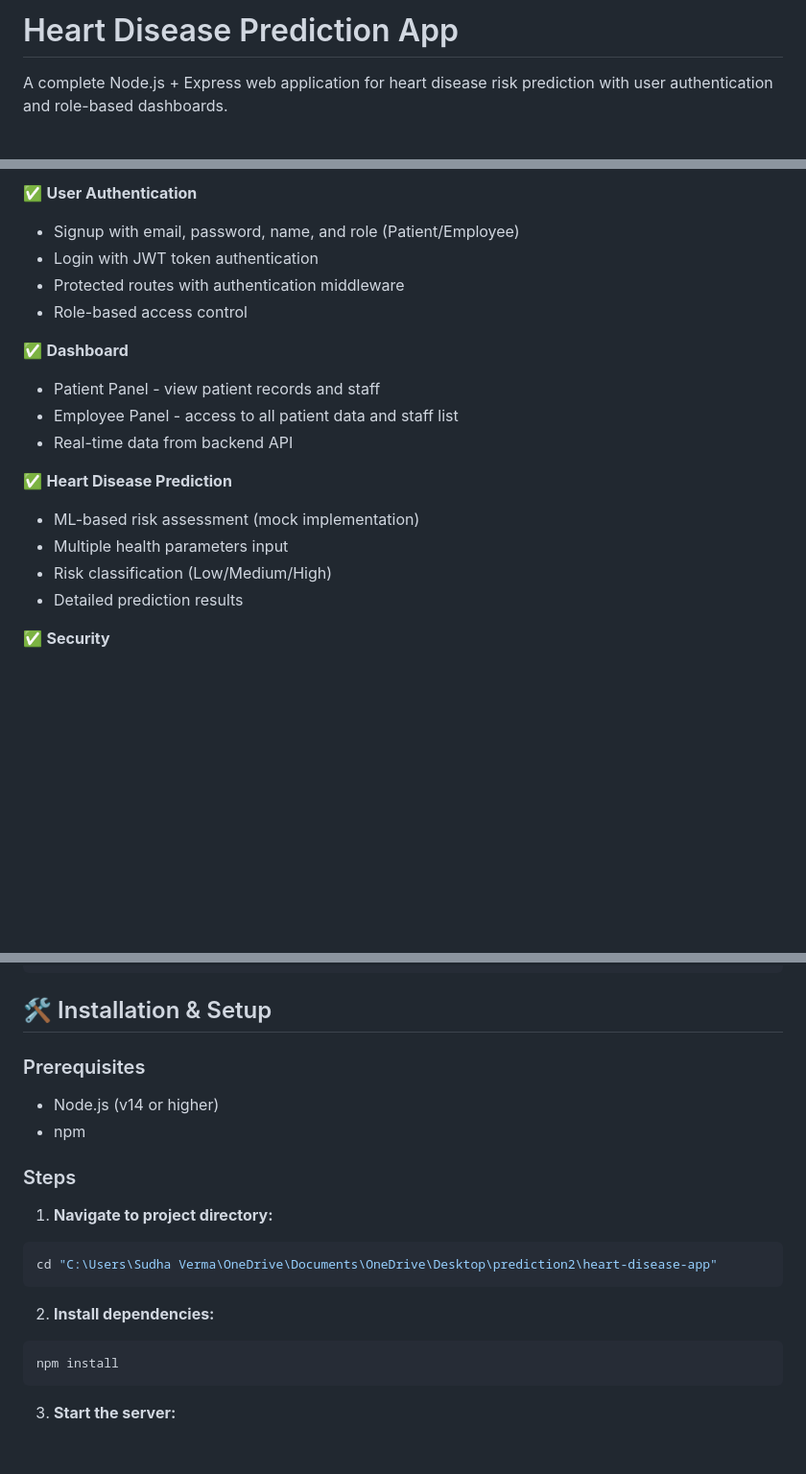
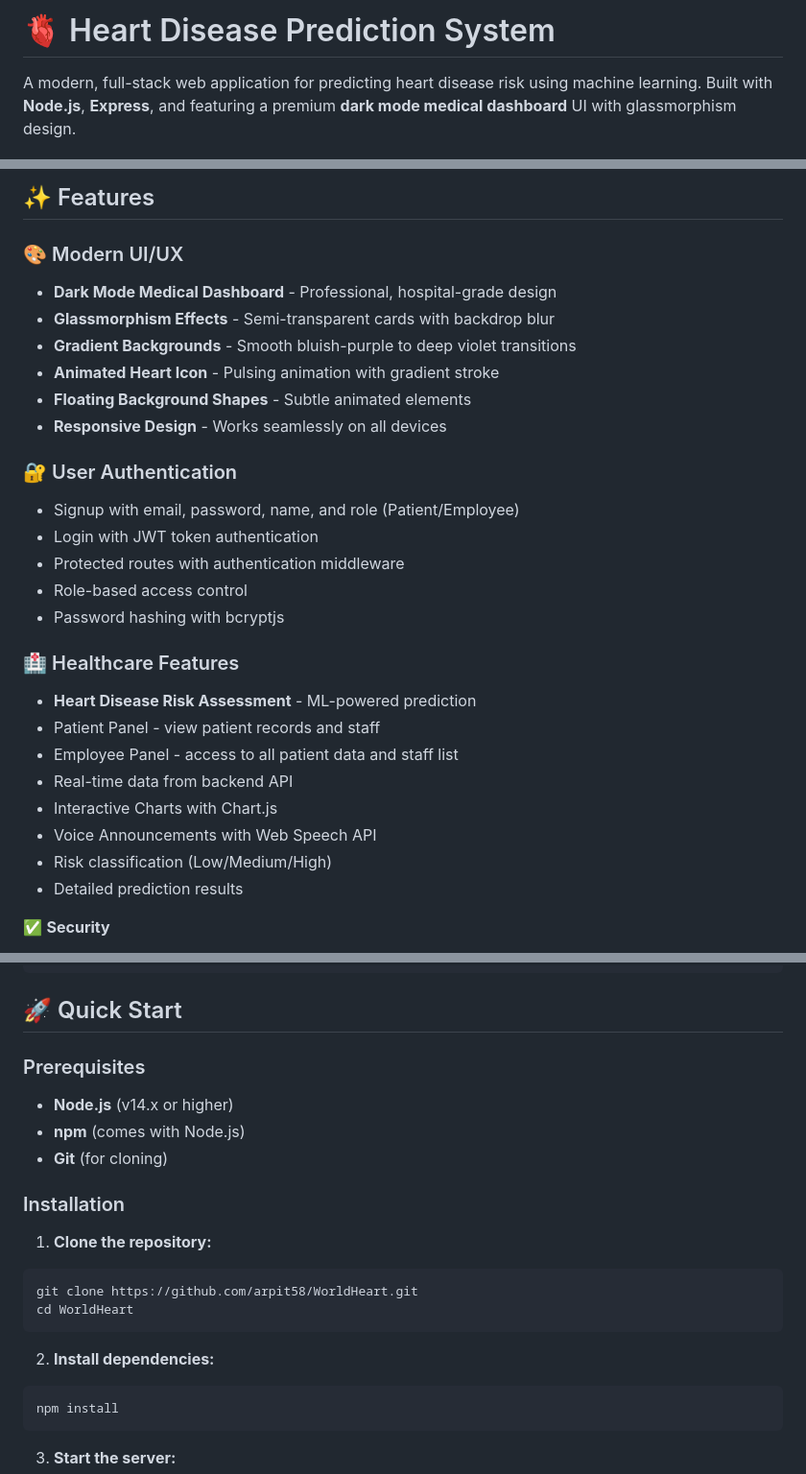
Before and after one commit to arpit58/WorldHeart, a Markdown page: README.md, 3 parts joined by grey strips. Shown: that part at 96% size. Drawn GitHub-style; blank space fills up the shorter version.

Commit message:
Update README with modern UI documentation and WorldHeart repo links

````diff
--- a/README.md
+++ b/README.md
@@ -1,4 +1,4 @@
-# Heart Disease Prediction App
+# 🫀 Heart Disease Prediction System
 
-A complete Node.js + Express web application for heart disease risk prediction with user authentication and role-based dashboards.
+A modern, full-stack web application for predicting heart disease risk using machine learning. Built with **Node.js**, **Express**, and featuring a premium **dark mode medical dashboard** UI with glassmorphism design.
 
@@ -6,18 +8,28 @@ A complete Node.js + Express web application for heart disease risk prediction w
 
-✅ **User Authentication**
+## ✨ Features
+
+### 🎨 Modern UI/UX
+- **Dark Mode Medical Dashboard** - Professional, hospital-grade design
+- **Glassmorphism Effects** - Semi-transparent cards with backdrop blur
+- **Gradient Backgrounds** - Smooth bluish-purple to deep violet transitions
+- **Animated Heart Icon** - Pulsing animation with gradient stroke
+- **Floating Background Shapes** - Subtle animated elements
+- **Responsive Design** - Works seamlessly on all devices
+
+### 🔐 User Authentication
 - Signup with email, password, name, and role (Patient/Employee)
 - Login with JWT token authentication
 - Protected routes with authentication middleware
 - Role-based access control
+- Password hashing with bcryptjs
 
-✅ **Dashboard**
+### 🏥 Healthcare Features
+- **Heart Disease Risk Assessment** - ML-powered prediction
 - Patient Panel - view patient records and staff
 - Employee Panel - access to all patient data and staff list
 - Real-time data from backend API
-
-✅ **Heart Disease Prediction**
-- ML-based risk assessment (mock implementation)
-- Multiple health parameters input
+- Interactive Charts with Chart.js
+- Voice Announcements with Web Speech API
 - Risk classification (Low/Medium/High)
 - Detailed prediction results
 
@@ -48,21 +60,23 @@ heart-disease-app/
     └── prediction.js      # Prediction logic
 ```
 
-## 🛠️ Installation & Setup
+## 🚀 Quick Start
 
 ### Prerequisites
-- Node.js (v14 or higher)
-- npm
+- **Node.js** (v14.x or higher)
+- **npm** (comes with Node.js)
+- **Git** (for cloning)
 
-### Steps
+### Installation
 
-1. **Navigate to project directory:**
-```powershell
-cd "C:\Users\Sudha Verma\OneDrive\Documents\OneDrive\Desktop\prediction2\heart-disease-app"
+1. **Clone the repository:**
+```bash
+git clone https://github.com/arpit58/WorldHeart.git
+cd WorldHeart
 ```
 
 2. **Install dependencies:**
-```powershell
+```bash
 npm install
 ```
 
````
Also changed, not shown: other parts of README.md (+4 -2 lines).
